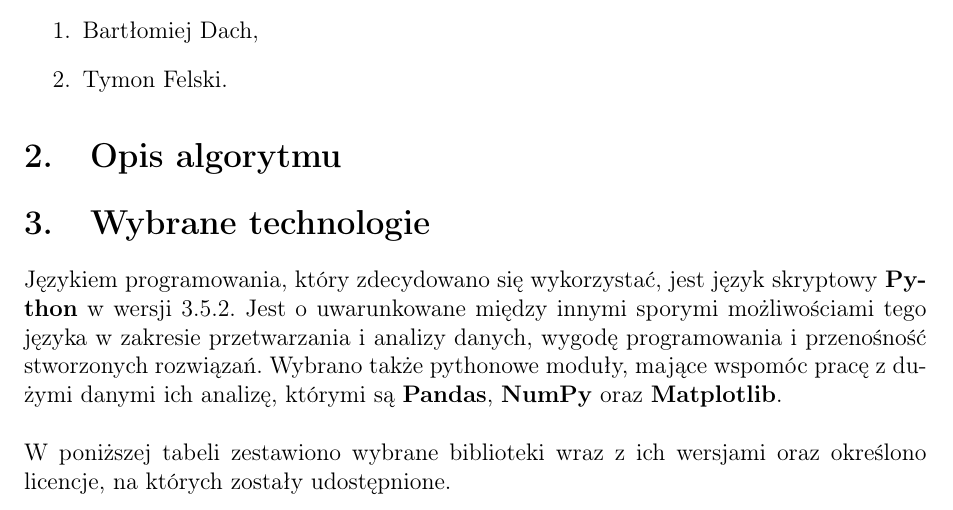
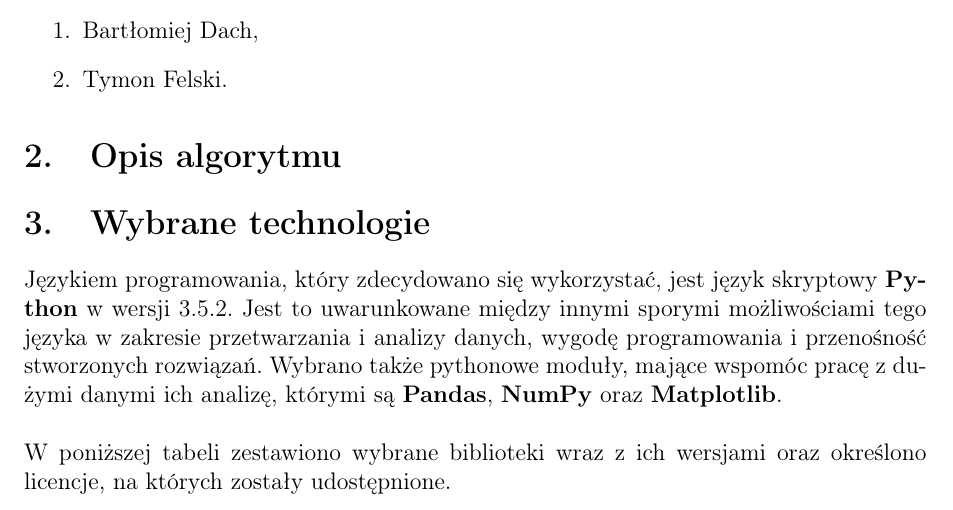
Before and after one commit to felskit/msi2, a LaTeX document (knn/doc/draft/draft.tex): part of page 1 of 2, cut so that both start at the same text. Compiled offline with pdfLaTeX.

Commit message:
Fixed typo

```diff
--- a/knn/doc/draft/draft.tex
+++ b/knn/doc/draft/draft.tex
@@ -37,7 +37,7 @@ Projekt realizowany będzie w~dwuosobowej grupie, w~składzie:
 \section{Opis algorytmu}
 
 \section{Wybrane technologie}
-Językiem programowania, który zdecydowano się wykorzystać, jest język skryptowy \textbf{Python} w wersji 3.5.2. Jest o~uwarunkowane między innymi sporymi możliwościami tego języka w~zakresie przetwarzania i~analizy danych, wygodę programowania i~przenośność stworzonych rozwiązań. Wybrano także pythonowe moduły, mające wspomóc pracę z~dużymi danymi ich analizę, którymi są \textbf{Pandas}, \textbf{NumPy} oraz \textbf{Matplotlib}.\\
+Językiem programowania, który zdecydowano się wykorzystać, jest język skryptowy \textbf{Python} w wersji 3.5.2. Jest to~uwarunkowane między innymi sporymi możliwościami tego języka w~zakresie przetwarzania i~analizy danych, wygodę programowania i~przenośność stworzonych rozwiązań. Wybrano także pythonowe moduły, mające wspomóc pracę z~dużymi danymi ich analizę, którymi są \textbf{Pandas}, \textbf{NumPy} oraz \textbf{Matplotlib}.\\
 
 \noindent
 W~poniższej tabeli zestawiono wybrane biblioteki wraz z ich wersjami oraz określono licencje, na~których zostały udostępnione.
```
